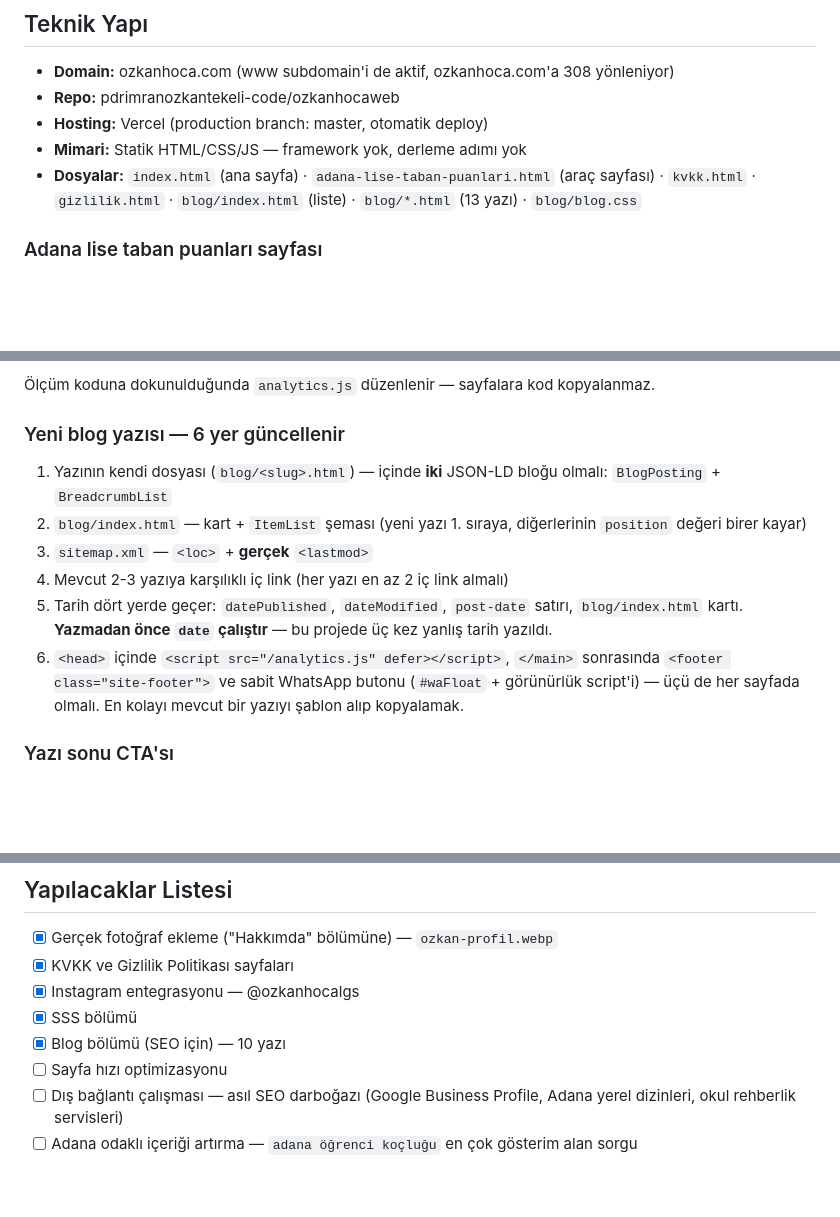
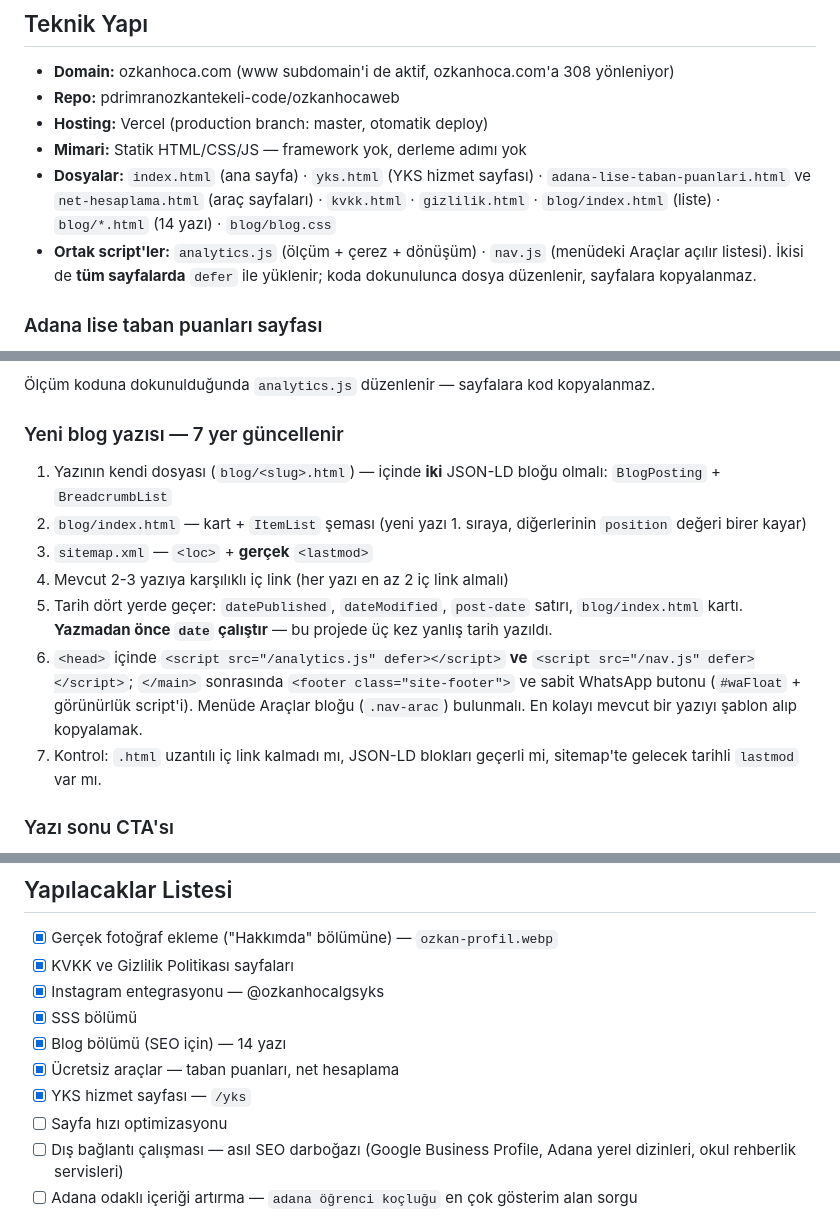
Before and after one commit to pdrimranozkantekeli-code/ozkanhocaweb, a Markdown page: CLAUDE.md, 3 parts joined by grey strips. GitHub-like rendering; blank space fills up the shorter version.

```diff
--- a/CLAUDE.md
+++ b/CLAUDE.md
@@ -13,7 +13,8 @@
 - **Repo:** pdrimranozkantekeli-code/ozkanhocaweb
 - **Hosting:** Vercel (production branch: master, otomatik deploy)
 - **Mimari:** Statik HTML/CSS/JS — framework yok, derleme adımı yok
-- **Dosyalar:** `index.html` (ana sayfa) · `adana-lise-taban-puanlari.html` (araç sayfası) · `kvkk.html` · `gizlilik.html` · `blog/index.html` (liste) · `blog/*.html` (13 yazı) · `blog/blog.css`
+- **Dosyalar:** `index.html` (ana sayfa) · `yks.html` (YKS hizmet sayfası) · `adana-lise-taban-puanlari.html` ve `net-hesaplama.html` (araç sayfaları) · `kvkk.html` · `gizlilik.html` · `blog/index.html` (liste) · `blog/*.html` (14 yazı) · `blog/blog.css`
+- **Ortak script'ler:** `analytics.js` (ölçüm + çerez + dönüşüm) · `nav.js` (menüdeki Araçlar açılır listesi). İkisi de **tüm sayfalarda** `defer` ile yüklenir; koda dokunulunca dosya düzenlenir, sayfalara kopyalanmaz.
 
 ### Adana lise taban puanları sayfası
 `/adana-lise-taban-puanlari` — veli LGS puanını girer, hangi liselerin ulaşılabilir olduğunu görür. 24 okul (fen, Anadolu, sosyal bilimler). Veri sayfanın içindeki `OKULLAR` dizisinde, ayrı dosya yok.
@@ -140,13 +165,14 @@ Dosya üç iş yapıyor: GA4'ü çalıştırmak, Consent Mode v2 ile çerez onay
 
 Ölçüm koduna dokunulduğunda `analytics.js` düzenlenir — sayfalara kod kopyalanmaz.
 
-### Yeni blog yazısı — 6 yer güncellenir
+### Yeni blog yazısı — 7 yer güncellenir
 1. Yazının kendi dosyası (`blog/<slug>.html`) — içinde **iki** JSON-LD bloğu olmalı: `BlogPosting` + `BreadcrumbList`
 2. `blog/index.html` — kart + `ItemList` şeması (yeni yazı 1. sıraya, diğerlerinin `position` değeri birer kayar)
 3. `sitemap.xml` — `<loc>` + **gerçek** `<lastmod>`
 4. Mevcut 2-3 yazıya karşılıklı iç link (her yazı en az 2 iç link almalı)
 5. Tarih dört yerde geçer: `datePublished`, `dateModified`, `post-date` satırı, `blog/index.html` kartı. **Yazmadan önce `date` çalıştır** — bu projede üç kez yanlış tarih yazıldı.
-6. `<head>` içinde `<script src="/analytics.js" defer></script>`, `</main>` sonrasında `<footer class="site-footer">` ve sabit WhatsApp butonu (`#waFloat` + görünürlük script'i) — üçü de her sayfada olmalı. En kolayı mevcut bir yazıyı şablon alıp kopyalamak.
+6. `<head>` içinde `<script src="/analytics.js" defer></script>` **ve** `<script src="/nav.js" defer></script>`; `</main>` sonrasında `<footer class="site-footer">` ve sabit WhatsApp butonu (`#waFloat` + görünürlük script'i). Menüde Araçlar bloğu (`.nav-arac`) bulunmalı. En kolayı mevcut bir yazıyı şablon alıp kopyalamak.
+7. Kontrol: `.html` uzantılı iç link kalmadı mı, JSON-LD blokları geçerli mi, sitemap'te gelecek tarihli `lastmod` var mı.
 
 ### Yazı sonu CTA'sı
 Her yazının sonunda `.article-cta` kutusu var; içinde **iki** seçenek bulunur (25 Ağustos 2026'da ikinciye çevrildi):
@@ -205,9 +231,11 @@ Yeni ikon eklerken: `class="ikon"`, 24×24 viewBox, `fill="none" stroke="current
 ## Yapılacaklar Listesi
 - [x] Gerçek fotoğraf ekleme ("Hakkımda" bölümüne) — `ozkan-profil.webp`
 - [x] KVKK ve Gizlilik Politikası sayfaları
-- [x] Instagram entegrasyonu — @ozkanhocalgs
+- [x] Instagram entegrasyonu — @ozkanhocalgsyks
 - [x] SSS bölümü
-- [x] Blog bölümü (SEO için) — 10 yazı
+- [x] Blog bölümü (SEO için) — 14 yazı
+- [x] Ücretsiz araçlar — taban puanları, net hesaplama
+- [x] YKS hizmet sayfası — `/yks`
 - [ ] Sayfa hızı optimizasyonu
 - [ ] Dış bağlantı çalışması — asıl SEO darboğazı (Google Business Profile, Adana yerel dizinleri, okul rehberlik servisleri)
 - [ ] Adana odaklı içeriği artırma — `adana öğrenci koçluğu` en çok gösterim alan sorgu
```
Also changed, not shown: other parts of CLAUDE.md (+27 -3 lines).
